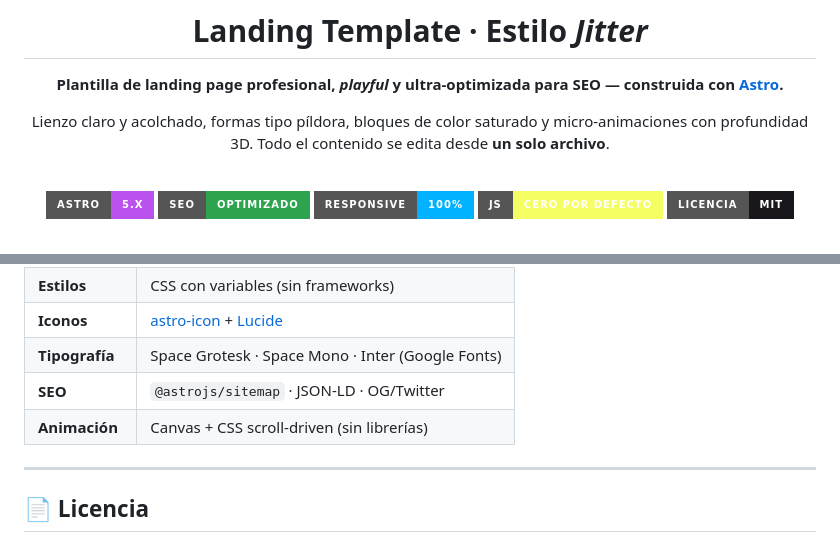
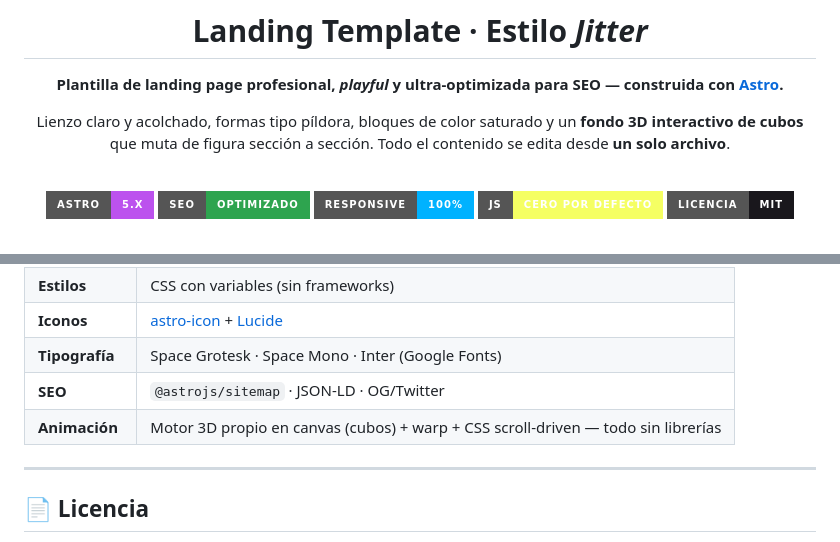
Before and after one commit to tomasvergaraj/landing-template, a Markdown page: README.md, 2 parts joined by grey strips. GitHub-like rendering; badges without logos.

```diff
--- a/README.md
+++ b/README.md
@@ -4,7 +4,7 @@
 
 **Plantilla de landing page profesional, _playful_ y ultra‑optimizada para SEO — construida con [Astro](https://astro.build).**
 
-Lienzo claro y acolchado, formas tipo píldora, bloques de color saturado y micro‑animaciones con profundidad 3D. Todo el contenido se edita desde **un solo archivo**.
+Lienzo claro y acolchado, formas tipo píldora, bloques de color saturado y un **fondo 3D interactivo de cubos** que muta de figura sección a sección. Todo el contenido se edita desde **un solo archivo**.
 
 <br/>
 
@@ -289,7 +315,7 @@ En Vercel/Netlify/Cloudflare basta con conectar el repositorio: detectan Astro a
 | **Iconos** | [astro-icon](https://github.com/natemoo-re/astro-icon) + [Lucide](https://lucide.dev) |
 | **Tipografía** | Space Grotesk · Space Mono · Inter (Google Fonts) |
 | **SEO** | `@astrojs/sitemap` · JSON‑LD · OG/Twitter |
-| **Animación** | Canvas + CSS scroll-driven (sin librerías) |
+| **Animación** | Motor 3D propio en canvas (cubos) + warp + CSS scroll-driven — todo sin librerías |
 
 ---
 
```
Also changed, not shown: other parts of README.md (+34 -8 lines).
